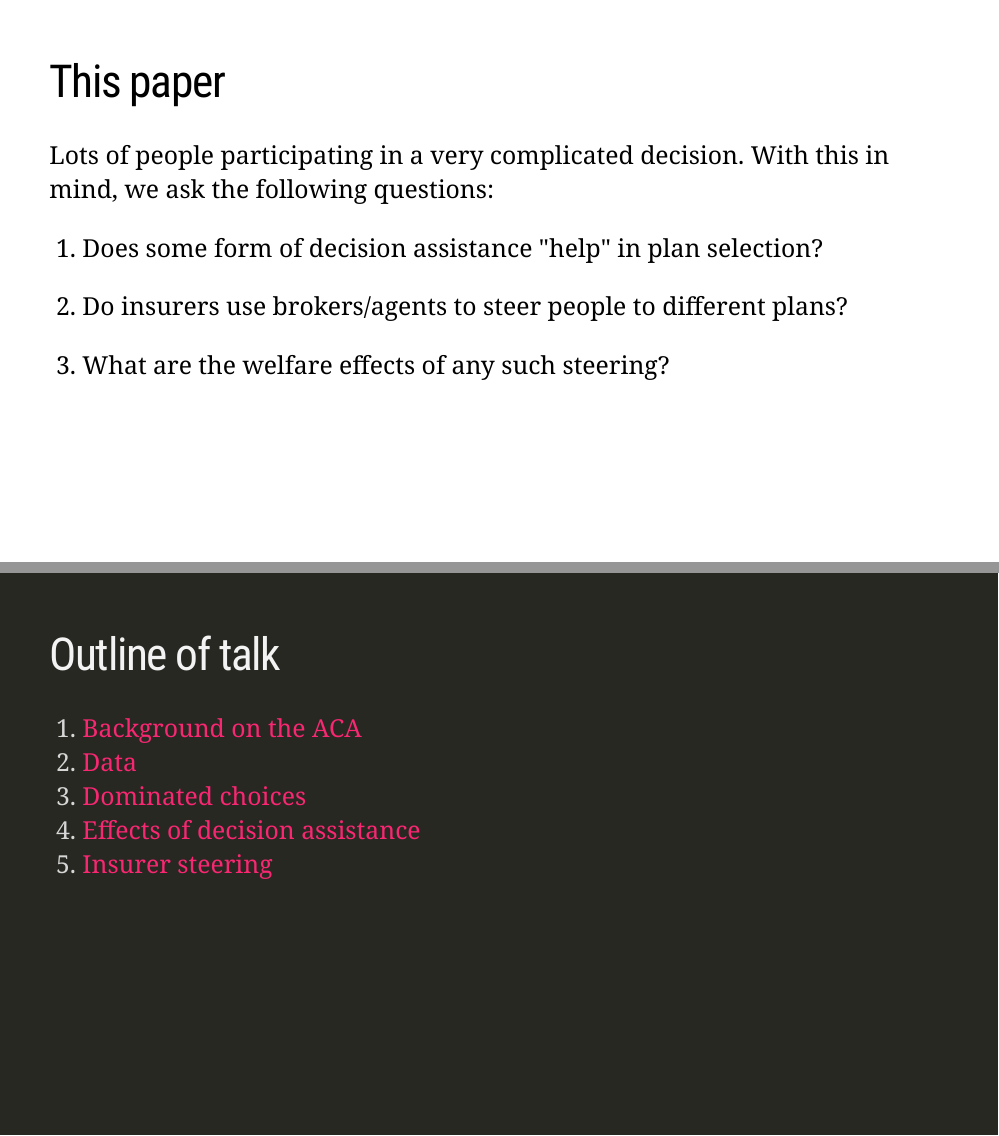
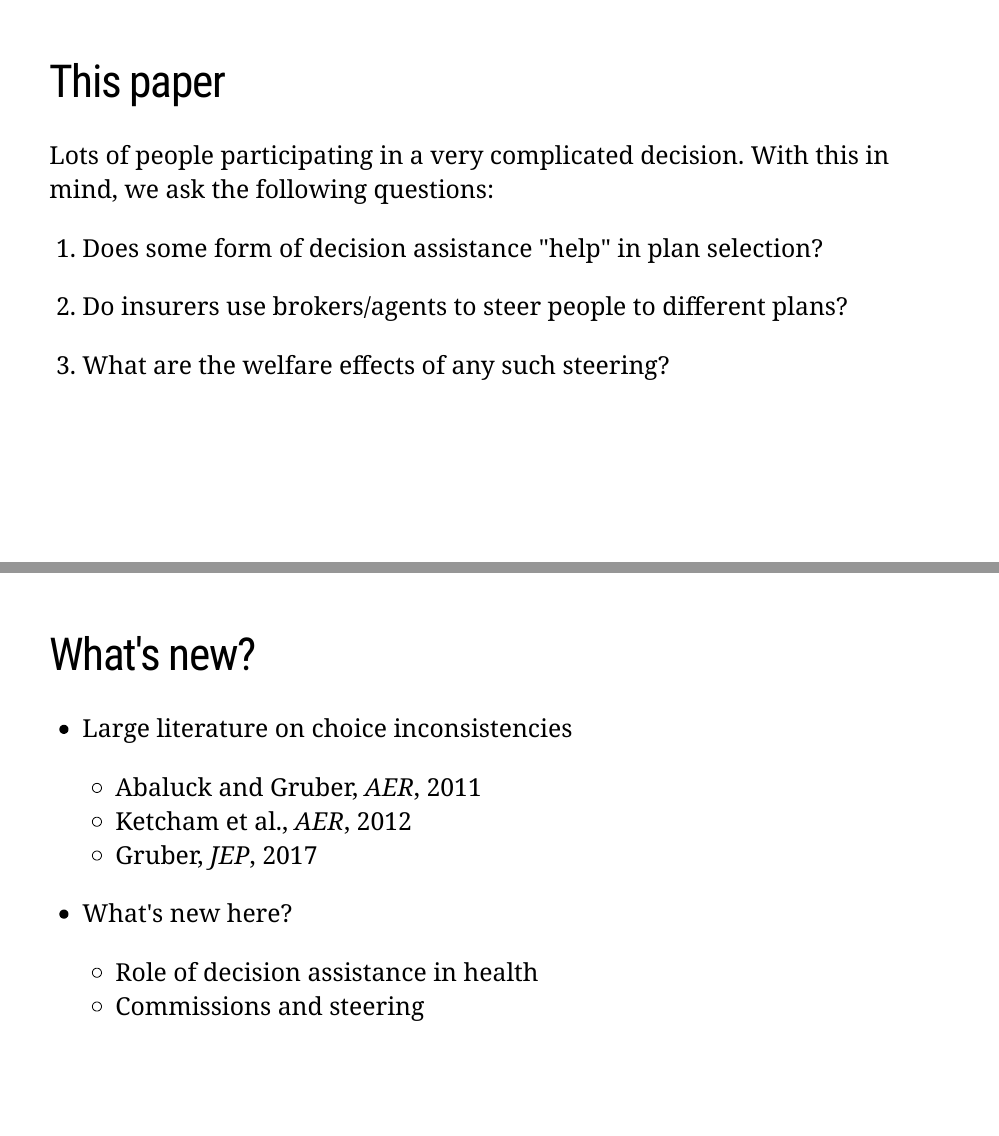
Before and after one commit to imccart/ACA-Decision-Support, an R Markdown document (finals/lunch-and-learn/lunch-learn-202103.Rmd): pages 10 and 11 of 42 before the commit and pages 10 and 11 of 43 after it, joined at a grey line. The pictures show the slides in the output file finals/lunch-and-learn/lunch-learn-202103.html that the author committed with the source; the slides are laid out offline by our stand-in for remark.js, each with all of its steps uncovered, in fonts that may differ from those the slides ask for, and without slide numbers, shadows or browser add-ons; a font, style sheet, LaTeX package, included part or bibliography that could not be used is replaced or left out.

Commit message:
update slides

```diff
--- a/finals/lunch-and-learn/lunch-learn-202103.Rmd
+++ b/finals/lunch-and-learn/lunch-learn-202103.Rmd
@@ -172,6 +172,18 @@ Lots of people participating in a very complicated decision. With this in mind,
 
 3. What are the welfare effects of any such steering?
 
+
+---
+# What's new?
+
+- Large literature on choice inconsistencies
+  - Abaluck and Gruber, *AER*, 2011
+  - Ketcham et al., *AER*, 2012
+  - Gruber, *JEP*, 2017
+
+- What's new here?
+  - Role of decision assistance in health
+  - Commissions and steering
 
 ---
 class: inverse
```
Also changed, not shown: finals/lunch-and-learn/lunch-learn-202103.html.
